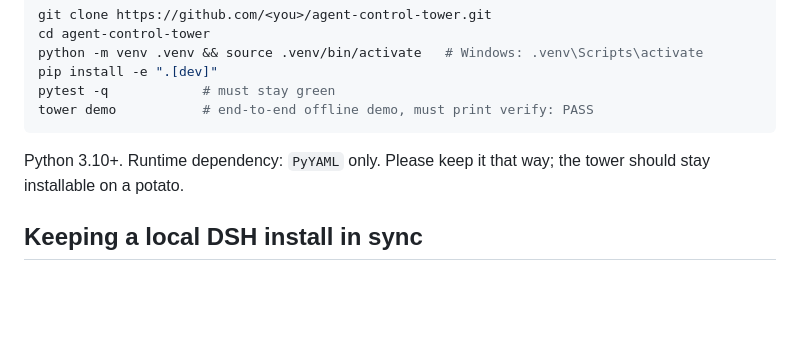
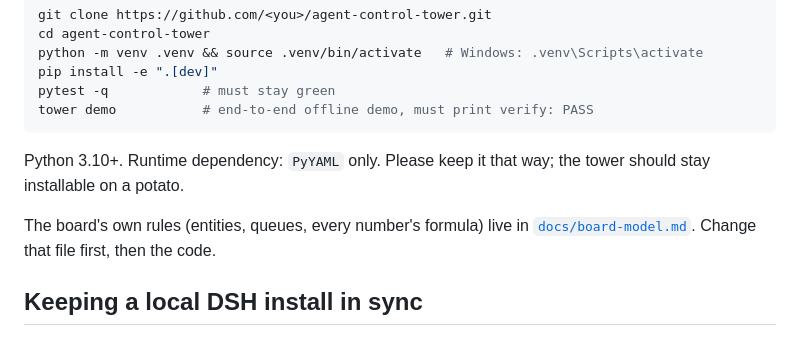
Before and after one commit to evolution301/agent-control-tower, a Markdown page: CONTRIBUTING.md, the part around the change. Drawn GitHub-style; blank space fills up the shorter version.

```diff
--- a/CONTRIBUTING.md
+++ b/CONTRIBUTING.md
@@ -25,6 +25,9 @@ tower demo           # end-to-end offline demo, must print verify: PASS
 
 Python 3.10+. Runtime dependency: `PyYAML` only. Please keep it that way; the tower should stay
 installable on a potato.
+
+The board's own rules (entities, queues, every number's formula) live in
+[`docs/board-model.md`](docs/board-model.md). Change that file first, then the code.
 
 ## Keeping a local DSH install in sync
 
```
Also changed, not shown: CHANGELOG.md (+31 -0 lines), README.md (+14 -0 lines), docs/board-model.md (added, +86 -0 lines), docs/assets/panel.png, 1 other file.
